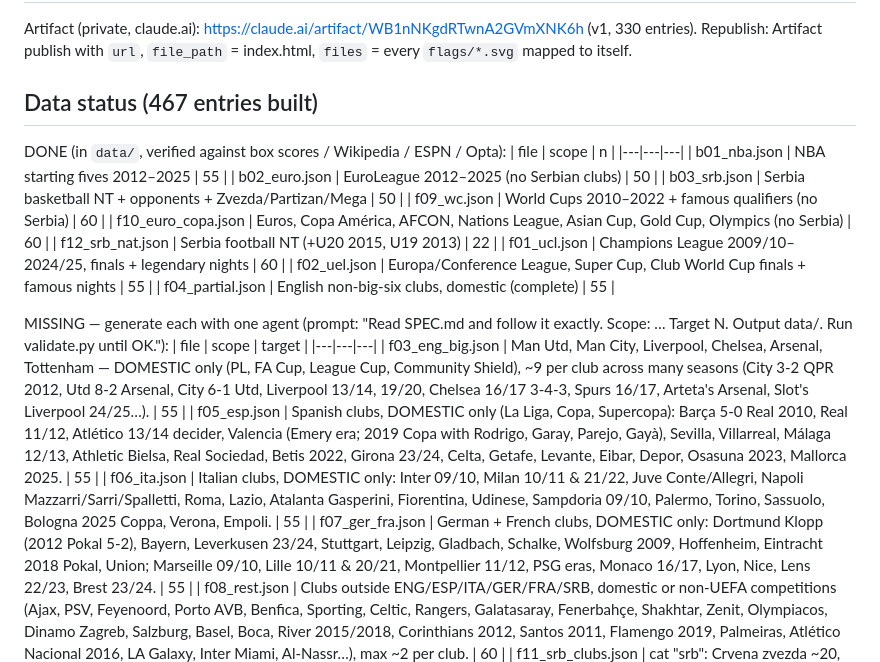
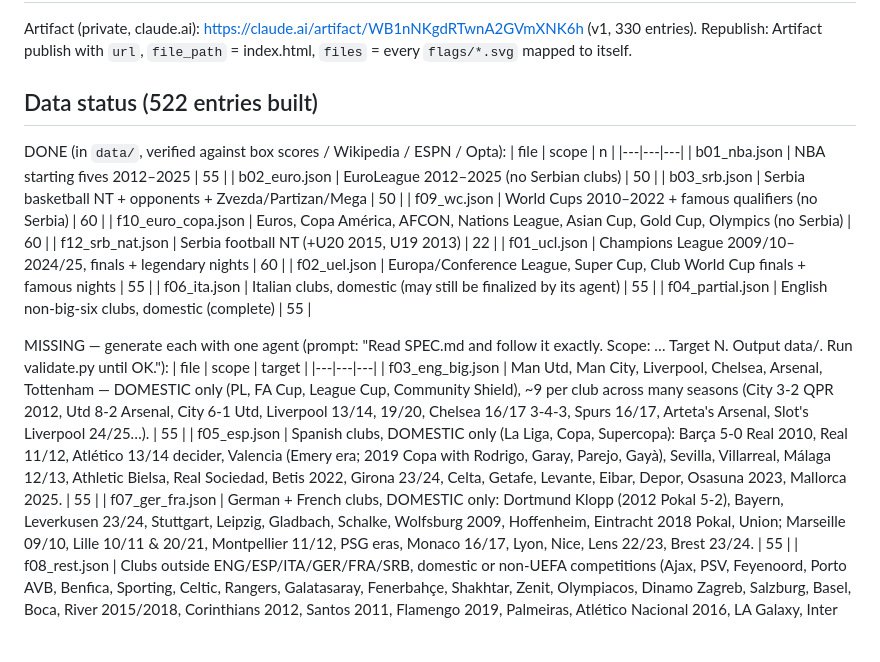
Before and after one commit to RexDotDev/postava, a Markdown page: HANDOFF.md, the part around the change. Drawn GitHub-style; blank space fills up the shorter version.

Commit message:
Add Italian club lineups (55)
Co-Authored-By: Claude Opus 5.5 <noreply@anthropic.com>

```diff
--- a/HANDOFF.md
+++ b/HANDOFF.md
@@ -17,7 +17,7 @@ Build: `python3 build.py` → prints `built N entries (fb X, bb Y)`.
 ## Published
 Artifact (private, claude.ai): https://claude.ai/artifact/WB1nNKgdRTwnA2GVmXNK6h (v1, 330 entries). Republish: Artifact publish with `url`, `file_path` = index.html, `files` = every `flags/*.svg` mapped to itself.
 
-## Data status (467 entries built)
+## Data status (522 entries built)
 DONE (in `data/`, verified against box scores / Wikipedia / ESPN / Opta):
 | file | scope | n |
 |---|---|---|
@@ -29,6 +29,7 @@ DONE (in `data/`, verified against box scores / Wikipedia / ESPN / Opta):
 | f12_srb_nat.json | Serbia football NT (+U20 2015, U19 2013) | 22 |
 | f01_ucl.json | Champions League 2009/10–2024/25, finals + legendary nights | 60 |
 | f02_uel.json | Europa/Conference League, Super Cup, Club World Cup finals + famous nights | 55 |
+| f06_ita.json | Italian clubs, domestic (may still be finalized by its agent) | 55 |
 | f04_partial.json | English non-big-six clubs, domestic (complete) | 55 |
 
 MISSING — generate each with one agent (prompt: "Read SPEC.md and follow it exactly. Scope: … Target N. Output data/<file>. Run validate.py until OK."):
@@ -36,7 +37,6 @@ MISSING — generate each with one agent (prompt: "Read SPEC.md and follow it ex
 |---|---|---|
 | f03_eng_big.json | Man Utd, Man City, Liverpool, Chelsea, Arsenal, Tottenham — DOMESTIC only (PL, FA Cup, League Cup, Community Shield), ~9 per club across many seasons (City 3-2 QPR 2012, Utd 8-2 Arsenal, City 6-1 Utd, Liverpool 13/14, 19/20, Chelsea 16/17 3-4-3, Spurs 16/17, Arteta's Arsenal, Slot's Liverpool 24/25…). | 55 |
 | f05_esp.json | Spanish clubs, DOMESTIC only (La Liga, Copa, Supercopa): Barça 5-0 Real 2010, Real 11/12, Atlético 13/14 decider, Valencia (Emery era; 2019 Copa with Rodrigo, Garay, Parejo, Gayà), Sevilla, Villarreal, Málaga 12/13, Athletic Bielsa, Real Sociedad, Betis 2022, Girona 23/24, Celta, Getafe, Levante, Eibar, Depor, Osasuna 2023, Mallorca 2025. | 55 |
-| f06_ita.json | Italian clubs, DOMESTIC only: Inter 09/10, Milan 10/11 & 21/22, Juve Conte/Allegri, Napoli Mazzarri/Sarri/Spalletti, Roma, Lazio, Atalanta Gasperini, Fiorentina, Udinese, Sampdoria 09/10, Palermo, Torino, Sassuolo, Bologna 2025 Coppa, Verona, Empoli. | 55 |
 | f07_ger_fra.json | German + French clubs, DOMESTIC only: Dortmund Klopp (2012 Pokal 5-2), Bayern, Leverkusen 23/24, Stuttgart, Leipzig, Gladbach, Schalke, Wolfsburg 2009, Hoffenheim, Eintracht 2018 Pokal, Union; Marseille 09/10, Lille 10/11 & 20/21, Montpellier 11/12, PSG eras, Monaco 16/17, Lyon, Nice, Lens 22/23, Brest 23/24. | 55 |
 | f08_rest.json | Clubs outside ENG/ESP/ITA/GER/FRA/SRB, domestic or non-UEFA competitions (Ajax, PSV, Feyenoord, Porto AVB, Benfica, Sporting, Celtic, Rangers, Galatasaray, Fenerbahçe, Shakhtar, Zenit, Olympiacos, Dinamo Zagreb, Salzburg, Basel, Boca, River 2015/2018, Corinthians 2012, Santos 2011, Flamengo 2019, Palmeiras, Atlético Nacional 2016, LA Galaxy, Inter Miami, Al-Nassr…), max ~2 per club. | 60 |
 | f11_srb_clubs.json | cat "srb": Crvena zvezda ~20, Partizan ~18, Vojvodina ~8, all competitions 2009–2025 (Zvezda 2-0 Liverpool 2018, CL 2019/20 & 2023/24, Partizan CL 2010/11, EL vs Plzeň 2018, Vojvodina 4-0 Sampdoria 2015, Kup Srbije finals, derbies). EVERY lineup must be verified on the web. | 45 |
```
